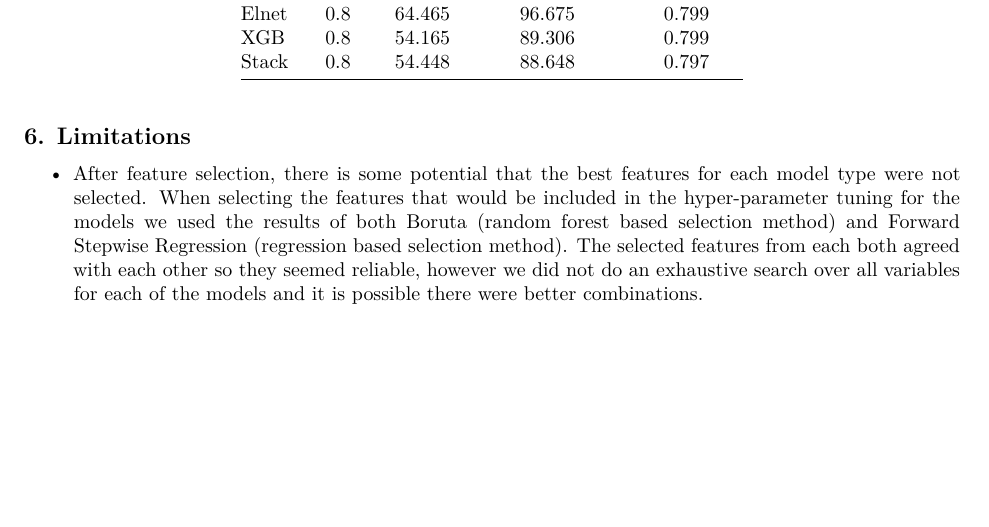
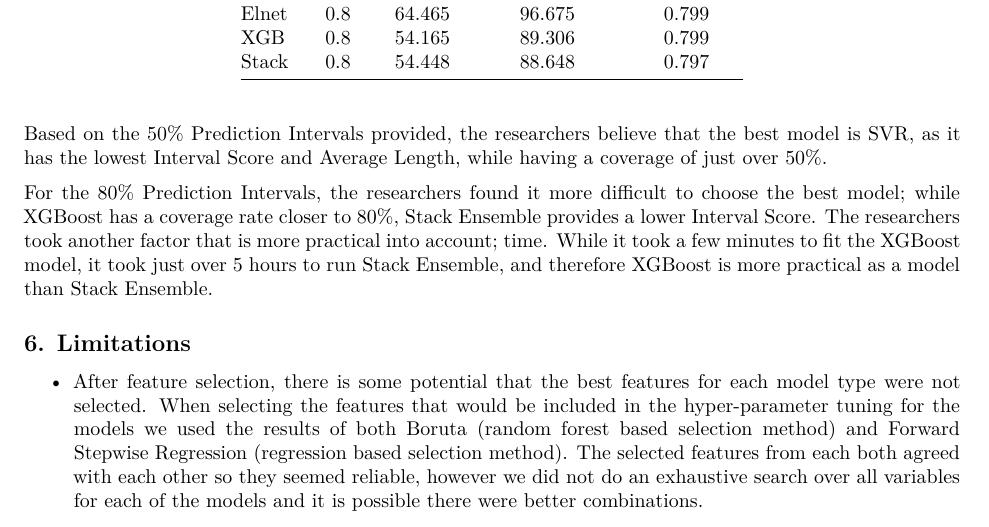
Before and after one commit to aishcn/Predicting-Building-Energy-Consumption, an R Markdown document (report.rmd): part of page 8 of 33, cut so that both start at the same text, the shorter picture padded with empty space. Rendered offline with R 4.5, knitr and Pandoc, then LaTeX, with nearby package versions.

Commit message:
added prediction interval interpretation

```diff
--- a/report.rmd
+++ b/report.rmd
@@ -340,6 +340,10 @@ Fig. 10: Comparing In-sample Prediction Performance for Different Models without
 | XGB   | 0.8   | 54.165     | 89.306         | 0.799    |
 | Stack | 0.8   | 54.448     | 88.648         | 0.797    |
 
+Based on the 50% Prediction Intervals provided, the researchers believe that the best model is SVR, as it has the lowest Interval Score and Average Length, while having a coverage of just over 50%.
+
+For the 80% Prediction Intervals, the researchers found it more difficult to choose the best model; while XGBoost has a coverage rate closer to 80%, Stack Ensemble provides a lower Interval Score. The researchers took another factor that is more practical into account; time. While it took a few minutes to fit the XGBoost model, it took just over 5 hours to run Stack Ensemble, and therefore XGBoost is more practical as a model than Stack Ensemble.
+
 ## 6. Limitations
 
 
```
